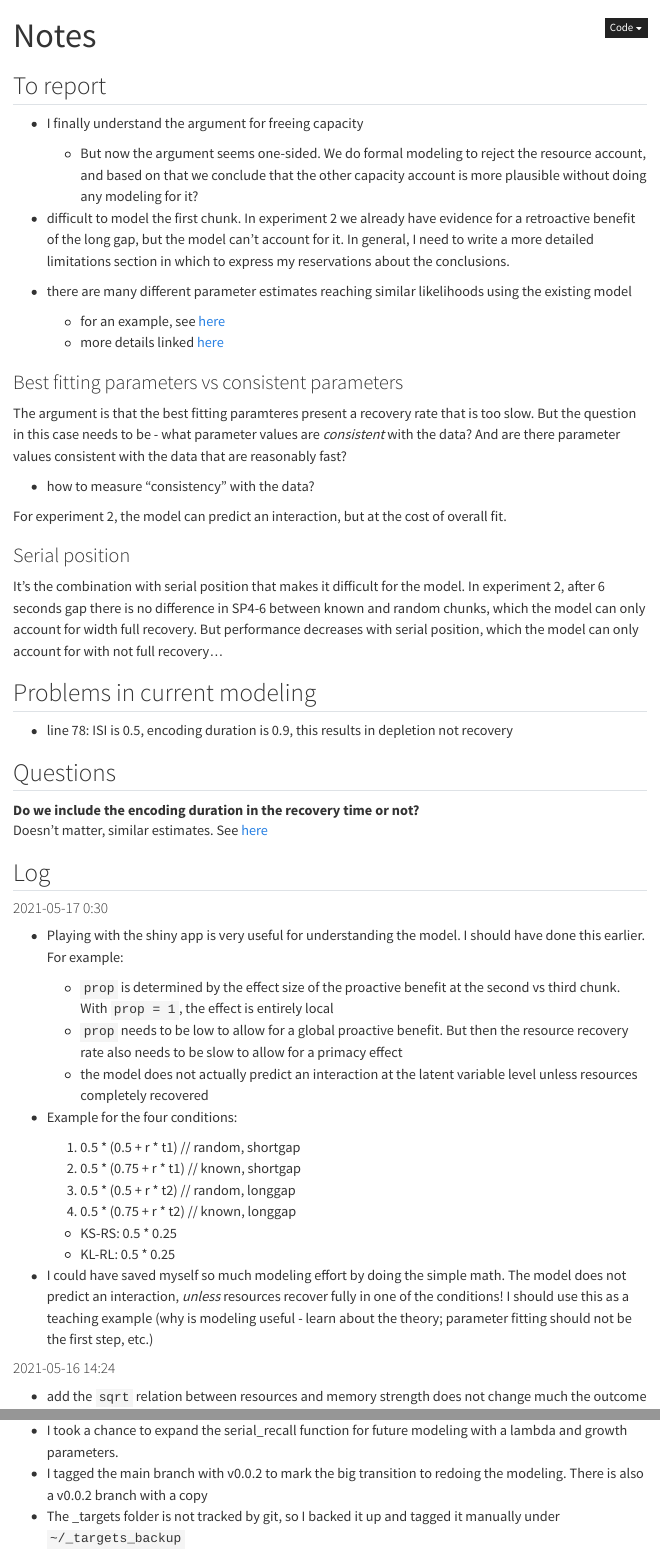
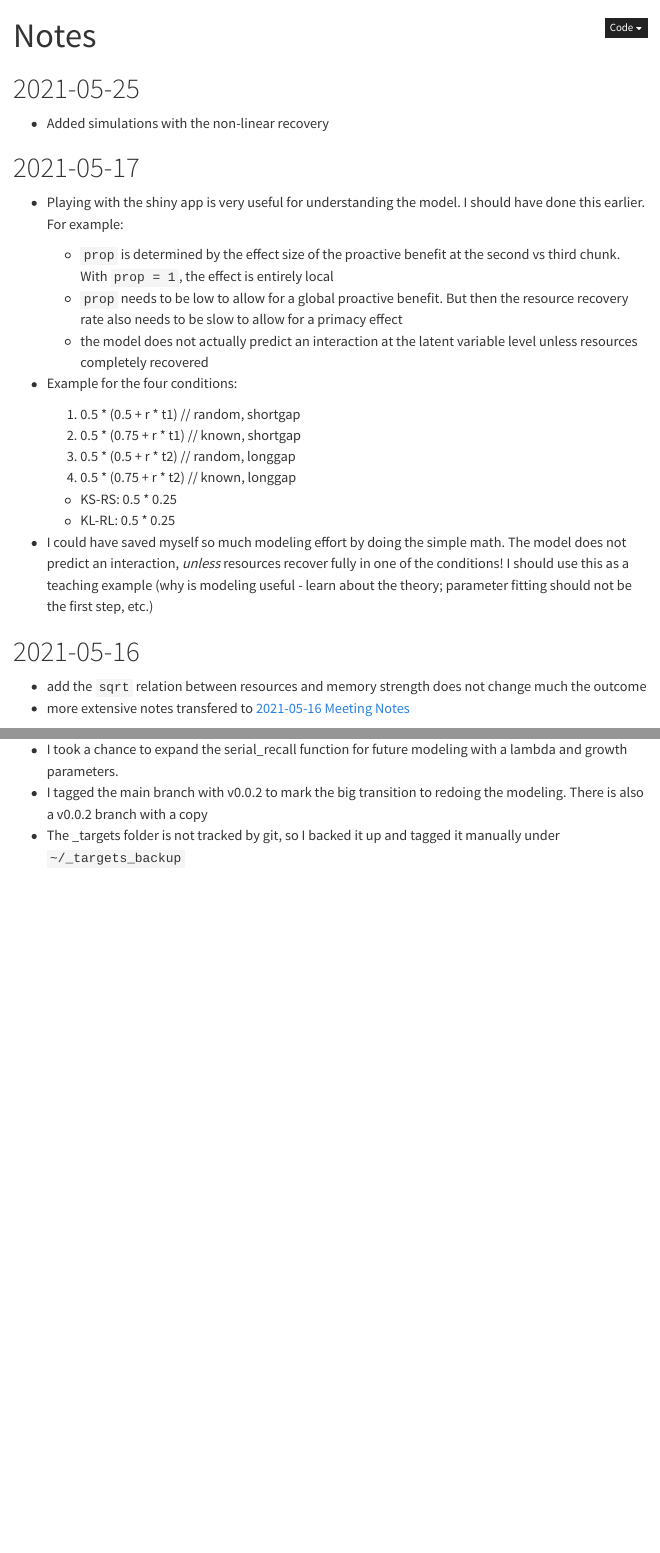
Before and after one commit to venpopov/ltmTimeBenefit, a Quarto document (quarto/notes.qmd): the page in a window 1100 px wide, from its top, and a second part further down, joined at a grey line. Rendered offline with R 4.5, knitr and Pandoc in place of Quarto, with nearby package versions; menus at the side of the page are left out.

Commit message:
cleanup notes

```diff
--- a/quarto/notes.qmd
+++ b/quarto/notes.qmd
@@ -2,40 +2,11 @@
 title: Notes
 ---
 
-## To report
+# 2021-05-25
 
-- I finally understand the argument for freeing capacity
-  - But now the argument seems one-sided. We do formal modeling to reject the resource account, and based on that we conclude that the other capacity account is more plausible without doing any modeling for it?
-- difficult to model the first chunk. In experiment 2 we already have evidence for a retroactive benefit of the long gap, but the model can't account for it. In general, I need to write a more detailed limitations section in which to express my reservations about the conclusions.
+- Added simulations with the non-linear recovery
 
-- there are many different parameter estimates reaching similar likelihoods using the existing model
-  - for an example, see [here](notebooks/modelling_edas_approach.qmd#problem-with-parameter-identifiability)
-  - more details linked [here](notebooks/par_identifiability.qmd)
-
-### Best fitting parameters vs consistent parameters
-
-The argument is that the best fitting paramteres present a recovery rate that is too slow. But the question in this case needs to be - what parameter values are *consistent* with the data? And are there parameter values consistent with the data that are reasonably fast?
-
-  - how to measure "consistency" with the data?
-
-For experiment 2, the model can predict an interaction, but at the cost of overall fit.
-
-### Serial position
-
-It's the combination with serial position that makes it difficult for the model. In experiment 2, after 6 seconds gap there is no difference in SP4-6 between known and random chunks, which the model can only account for width full recovery. But performance decreases with serial position, which the model can only account for with not full recovery...
-
-## Problems in current modeling
-
-- line 78: ISI is 0.5, encoding duration is 0.9, this results in depletion not recovery
-
-## Questions
-
-Do we include the encoding duration in the recovery time or not?
-:  Doesn't matter, similar estimates. See [here](notebooks/model_v2.qmd)
-
-## Log
-
-#### 2021-05-17 0:30
+# 2021-05-17
 
 - Playing with the shiny app is very useful for understanding the model. I should have done this earlier. For example:
    - `prop` is determined by the effect size of the proactive benefit at the second vs third chunk. With `prop = 1`, the effect is entirely local
@@ -54,10 +25,8 @@ Do we include the encoding duration in the recovery time or not?
 
 - I could have saved myself so much modeling effort by doing the simple math. The model does not predict an interaction, *unless* resources recover fully in one of the conditions! I should use this as a teaching example (why is modeling useful - learn about the theory; parameter fitting should not be the first step, etc.)
 
-
-
-
-#### 2021-05-16 14:24
+# 2021-05-16
 
 - add the `sqrt` relation between resources and memory strength does not change much the outcome
+- more extensive notes transfered to [2021-05-16 Meeting Notes](dev-notebooks/2021-05-16-meeting.qmd)
 
```
Also changed, not shown: quarto/dev-notebooks/model_sqrt.qmd (+1 -0 lines), quarto/dev-notebooks/playground.qmd (+1 -0 lines), quarto/notes.qmd (2 more changed lines).
